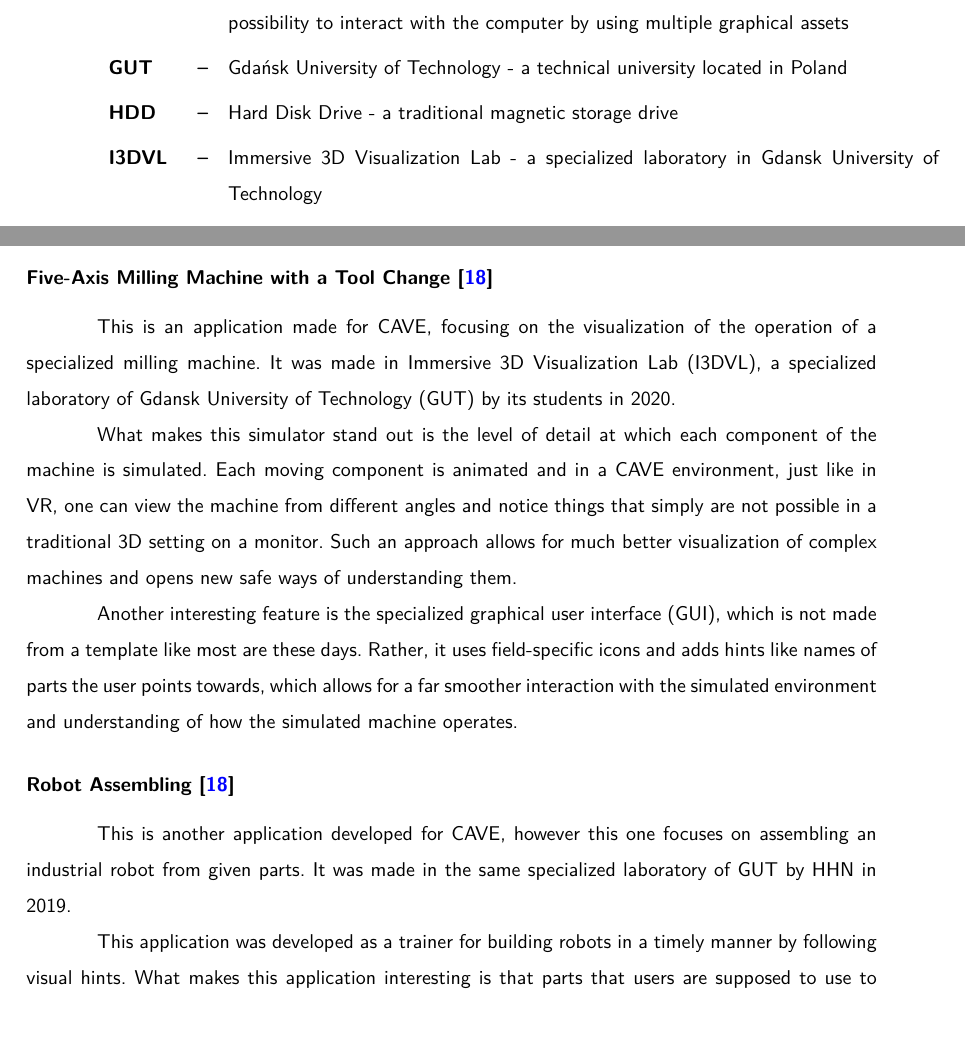
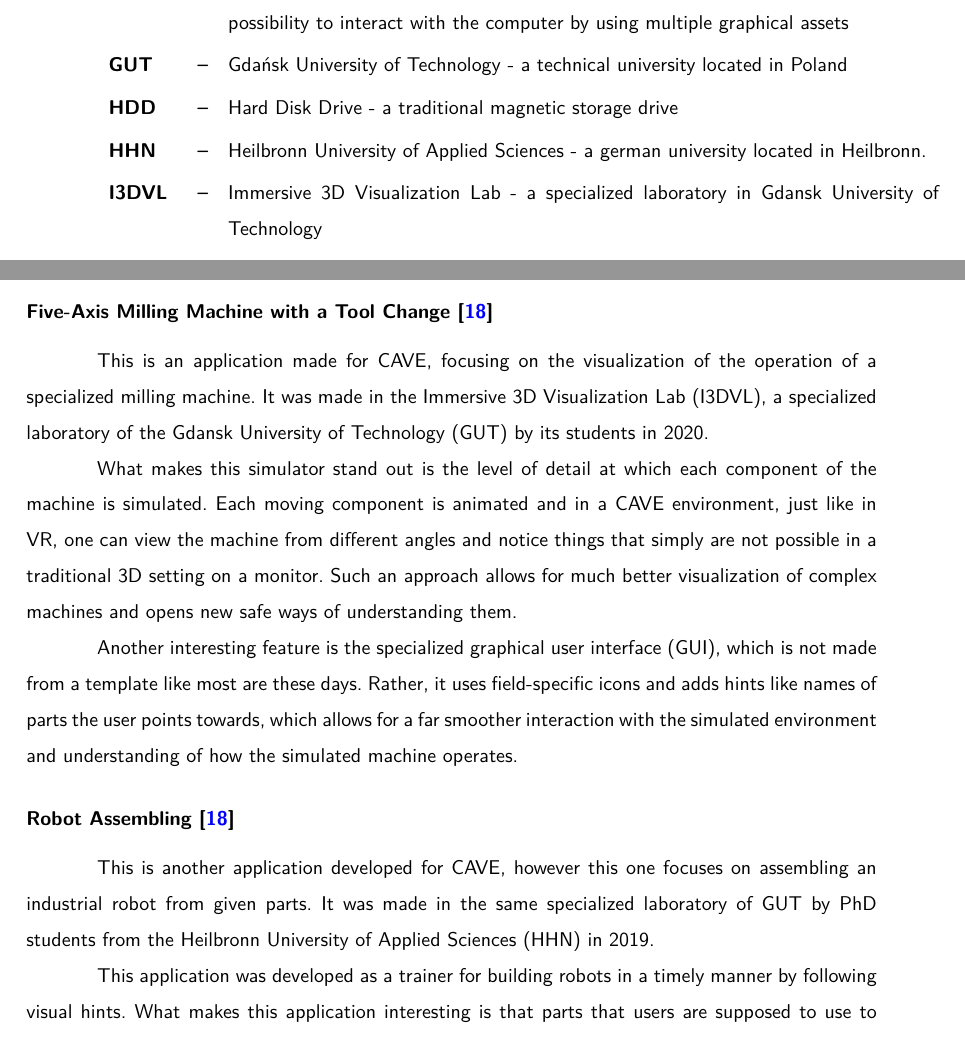
Before and after one commit to dopp1e/diploma, a LaTeX thesis (main.tex, which reads Chapters/FieldIntroduction.tex, Chapters/Wykaz_skrotow.tex): two parts of pages 7 and 22 of 98, joined at a grey line, cut so that both start at the same text. Compiled offline with LuaLaTeX.

Commit message:
field intro fixes

```diff
--- a/Chapters/FieldIntroduction.tex
+++ b/Chapters/FieldIntroduction.tex
@@ -344,7 +344,7 @@
 \subsubsection{Five-Axis Milling Machine with a Tool Change \cite{gdansk_university_of_technology_i3dvl_nodate}}
 
 This is an application made for CAVE, focusing on the visualization of the operation of a specialized milling machine.
-It was made in Immersive 3D Visualization Lab (I3DVL), a specialized laboratory of Gdansk University of Technology (GUT) by its students in 2020.
+It was made in the Immersive 3D Visualization Lab (I3DVL), a specialized laboratory of the Gdansk University of Technology (GUT) by its students in 2020.
 
 What makes this simulator stand out is the level of detail at which each component of the machine is simulated.
 Each moving component is animated and in a CAVE environment, just like in VR, one can view the machine from different angles and notice things that simply are not possible in a traditional 3D setting on a monitor.
@@ -356,7 +356,7 @@
 \subsubsection{Robot Assembling \cite{gdansk_university_of_technology_i3dvl_nodate}}
 
 This is another application developed for CAVE, however this one focuses on assembling an industrial robot from given parts.
-It was made in the same specialized laboratory of GUT by HHN in 2019.
+It was made in the same specialized laboratory of GUT by PhD students from the Heilbronn University of Applied Sciences (HHN) in 2019.
 
 This application was developed as a trainer for building robots in a timely manner by following visual hints.
 What makes this application interesting is that parts that users are supposed to use to assemble their robot are placed on shelves around the scene, which gives them a slight sense of challenge to match the visual hint to the part they have to use next.
--- a/Chapters/Wykaz_skrotow.tex
+++ b/Chapters/Wykaz_skrotow.tex
@@ -15,6 +15,7 @@
 \item[GUI] Graphical User Interface - a type of an user interface, which provides the user a possibility to interact with the computer by using multiple graphical assets
 \item[GUT] Gdańsk University of Technology - a technical university located in Poland
 \item[HDD] Hard Disk Drive - a traditional magnetic storage drive
+\item[HHN] Heilbronn University of Applied Sciences - a german university located in Heilbronn.
 \item[I3DVL] Immersive 3D Visualization Lab - a specialized laboratory in Gdansk University of Technology
 \item[ITX] Information Technology Extended - a smaller motherboard form factor standard
 \item[LGA] Land Grid Array - a CPU socket connection standard with connection pins on the motherboard
```
Also changed, not shown: Chapters/FieldIntroduction.tex (2 more changed lines).
